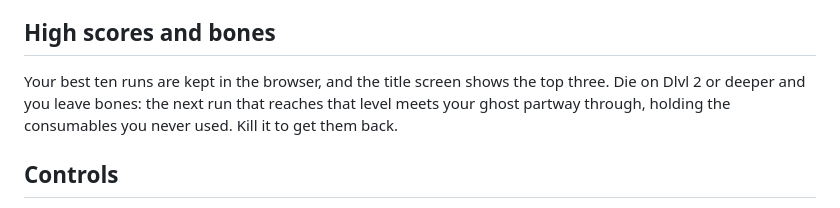
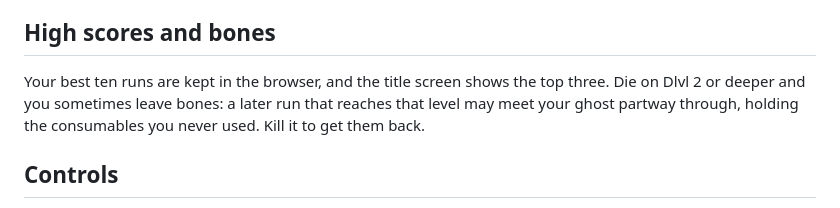
Before and after one commit to jepace/YATD, a Markdown page: README.md, the part around the change. Rendered like a GitHub page.

Commit message:
README: bones are occasional
Co-Authored-By: Claude Opus 5.5 <noreply@anthropic.com>
Claude-Session: https://claude.ai/code/session_01Bywb84mABEzZYtJBr6qcuj

```diff
--- a/README.md
+++ b/README.md
@@ -218,8 +218,8 @@ it's worth keeping around even once you've unlocked fancier towers.
 ## High scores and bones
 
 Your best ten runs are kept in the browser, and the title screen shows
-the top three. Die on Dlvl 2 or deeper and you leave bones: the next run
-that reaches that level meets your ghost partway through, holding the
+the top three. Die on Dlvl 2 or deeper and you sometimes leave bones: a later run
+that reaches that level may meet your ghost partway through, holding the
 consumables you never used. Kill it to get them back.
 
 ## Controls
```
